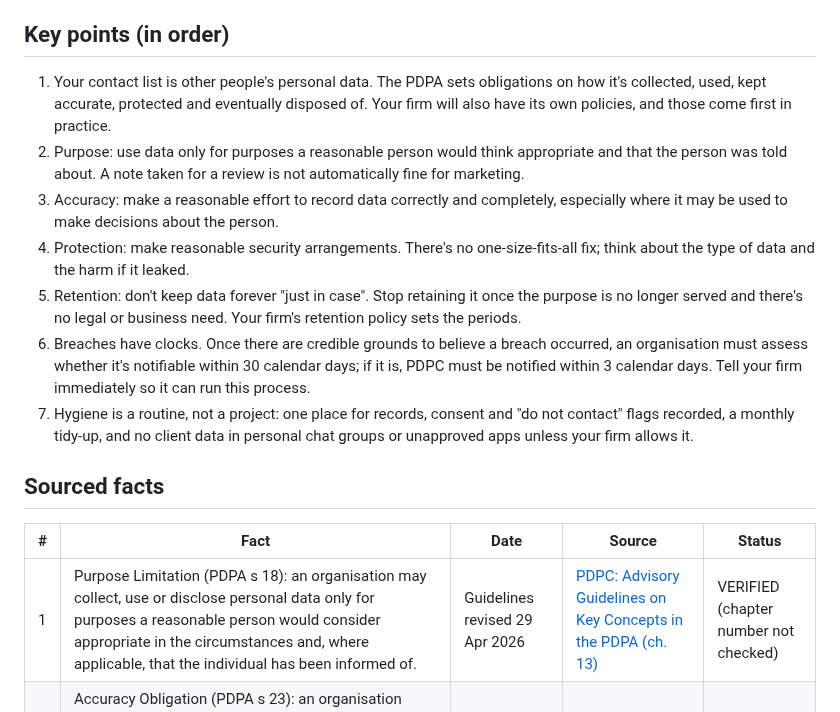
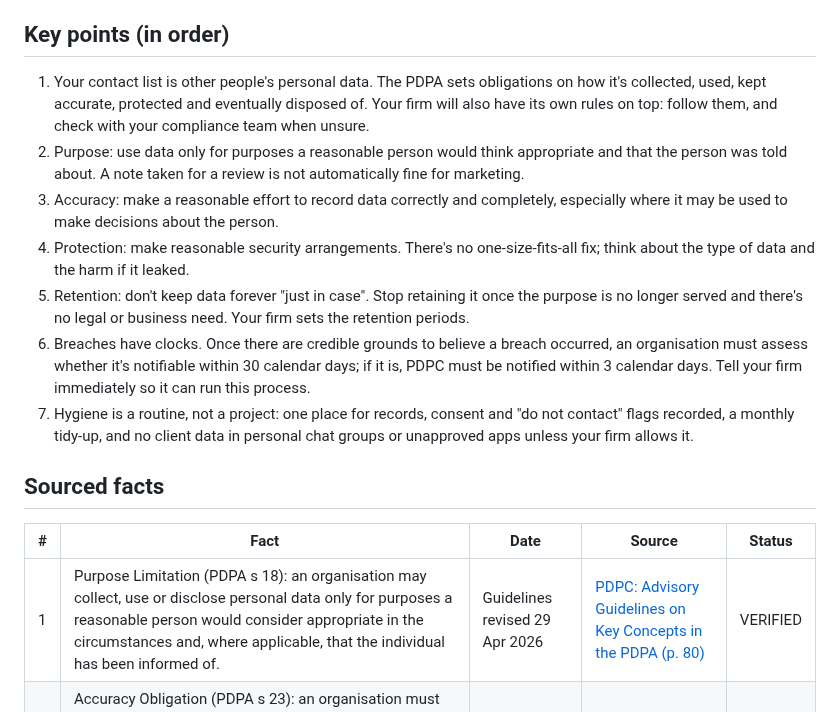
Before and after one commit to jasondporganisation/dream-planners-agency, a Markdown page: content/podcast-research-advisers/ep55-crm-hygiene.md, the part around the change. GitHub-like rendering.

Commit message:
Adviser pack: Themes 1 and 3 draft progress
Co-Authored-By: Claude Opus 5.5 <noreply@anthropic.com>
Claude-Session: https://claude.ai/code/session_01By9bzw7xAe7tSRk3qdKDnC

```diff
--- a/content/podcast-research-advisers/ep55-crm-hygiene.md
+++ b/content/podcast-research-advisers/ep55-crm-hygiene.md
@@ -5,18 +5,18 @@
 **The adviser's real question:** "My contact list is a mess of old spreadsheets, phone notes and chat threads. What do I actually have to do with people's personal data?"
 
 ## Key points (in order)
-1. Your contact list is other people's personal data. The PDPA sets obligations on how it's collected, used, kept accurate, protected and eventually disposed of. Your firm will also have its own policies, and those come first in practice.
+1. Your contact list is other people's personal data. The PDPA sets obligations on how it's collected, used, kept accurate, protected and eventually disposed of. Your firm will also have its own rules on top: follow them, and check with your compliance team when unsure.
 2. Purpose: use data only for purposes a reasonable person would think appropriate and that the person was told about. A note taken for a review is not automatically fine for marketing.
 3. Accuracy: make a reasonable effort to record data correctly and completely, especially where it may be used to make decisions about the person.
 4. Protection: make reasonable security arrangements. There's no one-size-fits-all fix; think about the type of data and the harm if it leaked.
-5. Retention: don't keep data forever "just in case". Stop retaining it once the purpose is no longer served and there's no legal or business need. Your firm's retention policy sets the periods.
+5. Retention: don't keep data forever "just in case". Stop retaining it once the purpose is no longer served and there's no legal or business need. Your firm sets the retention periods.
 6. Breaches have clocks. Once there are credible grounds to believe a breach occurred, an organisation must assess whether it's notifiable within 30 calendar days; if it is, PDPC must be notified within 3 calendar days. Tell your firm immediately so it can run this process.
 7. Hygiene is a routine, not a project: one place for records, consent and "do not contact" flags recorded, a monthly tidy-up, and no client data in personal chat groups or unapproved apps unless your firm allows it.
 
 ## Sourced facts
 | # | Fact | Date | Source | Status |
 |---|---|---|---|---|
-| 1 | Purpose Limitation (PDPA s 18): an organisation may collect, use or disclose personal data only for purposes a reasonable person would consider appropriate in the circumstances and, where applicable, that the individual has been informed of. | Guidelines revised 29 Apr 2026 | [PDPC: Advisory Guidelines on Key Concepts in the PDPA (ch. 13)](https://www.pdpc.gov.sg/-/media/Files/PDPC/PDF-Files/Advisory-Guidelines/AG-on-Key-Concepts/Advisory-Guidelines-on-Key-Concepts-in-the-PDPA-17-May-2022.pdf) | VERIFIED (chapter number not checked) |
+| 1 | Purpose Limitation (PDPA s 18): an organisation may collect, use or disclose personal data only for purposes a reasonable person would consider appropriate in the circumstances and, where applicable, that the individual has been informed of. | Guidelines revised 29 Apr 2026 | [PDPC: Advisory Guidelines on Key Concepts in the PDPA (p. 80)](https://www.pdpc.gov.sg/-/media/Files/PDPC/PDF-Files/Advisory-Guidelines/AG-on-Key-Concepts/Advisory-Guidelines-on-Key-Concepts-in-the-PDPA-17-May-2022.pdf) | VERIFIED |
 | 2 | Accuracy Obligation (PDPA s 23): an organisation must make a reasonable effort to ensure personal data is accurate and complete if it is likely to be used to make a decision affecting the individual or disclosed to another organisation, including accurately recording what it collects. | Guidelines revised 29 Apr 2026 | [PDPC: Advisory Guidelines on Key Concepts (ch. 16)](https://www.pdpc.gov.sg/-/media/Files/PDPC/PDF-Files/Advisory-Guidelines/AG-on-Key-Concepts/Advisory-Guidelines-on-Key-Concepts-in-the-PDPA-17-May-2022.pdf) | VERIFIED |
 | 3 | Protection Obligation (PDPA s 24): an organisation must make reasonable security arrangements to protect personal data in its possession or control against unauthorised access, use, disclosure, copying, modification or disposal, and against loss of storage media or devices. PDPC says there is no "one size fits all" solution. | Guidelines revised 29 Apr 2026 | [PDPC: Advisory Guidelines on Key Concepts (ch. 17, paras 17.1–17.2)](https://www.pdpc.gov.sg/-/media/Files/PDPC/PDF-Files/Advisory-Guidelines/AG-on-Key-Concepts/Advisory-Guidelines-on-Key-Concepts-in-the-PDPA-17-May-2022.pdf) | VERIFIED |
 | 4 | Retention Limitation Obligation (PDPA s 25): an organisation must stop retaining documents containing personal data (or anonymise them) once it is reasonable to assume the purpose is no longer served and retention is not needed for legal or business purposes. It prevents retaining data "in perpetuity" without reason; the PDPA does not set a fixed period. | Guidelines revised 29 Apr 2026 | [PDPC: Advisory Guidelines on Key Concepts (ch. 18, paras 18.1–18.2)](https://www.pdpc.gov.sg/-/media/Files/PDPC/PDF-Files/Advisory-Guidelines/AG-on-Key-Concepts/Advisory-Guidelines-on-Key-Concepts-in-the-PDPA-17-May-2022.pdf) | VERIFIED |
```
Also changed, not shown: content/podcast-research-advisers/ep72-speaking-up.md (added, +40 -0 lines).
